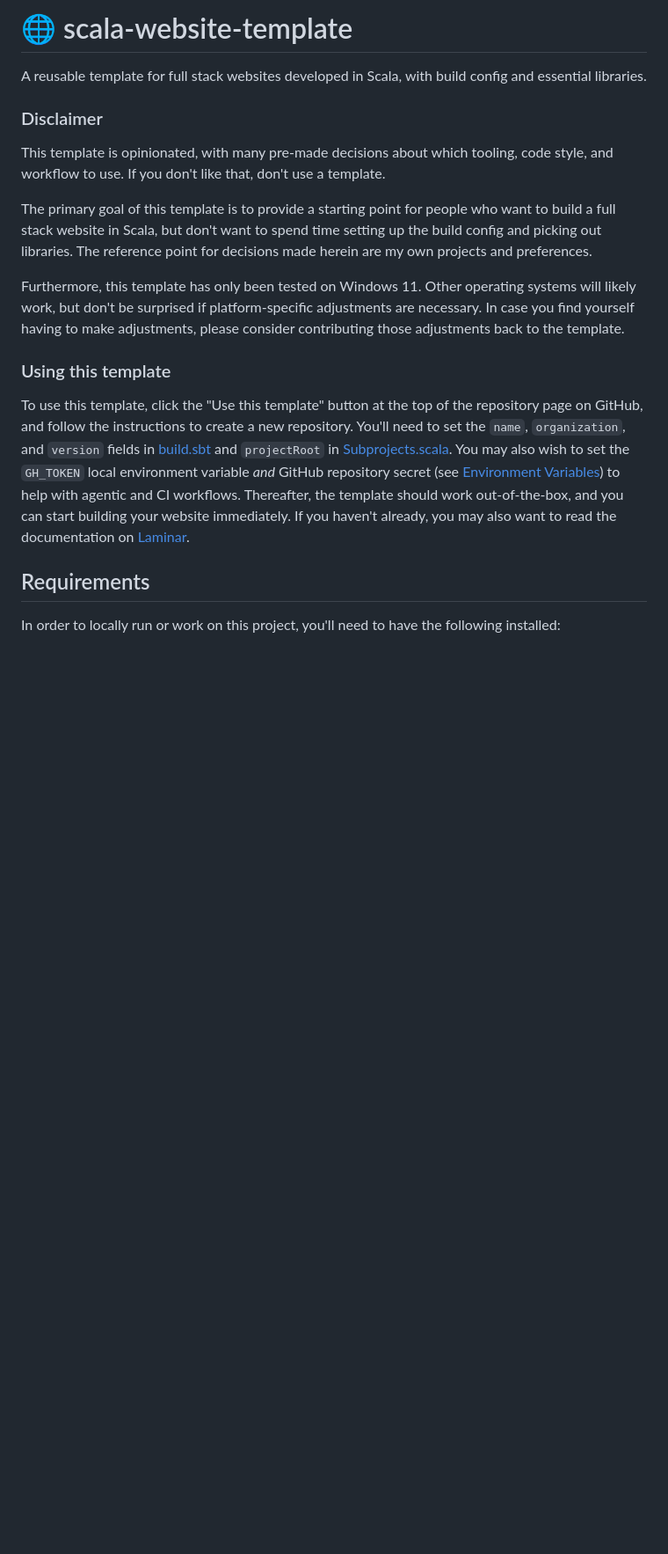
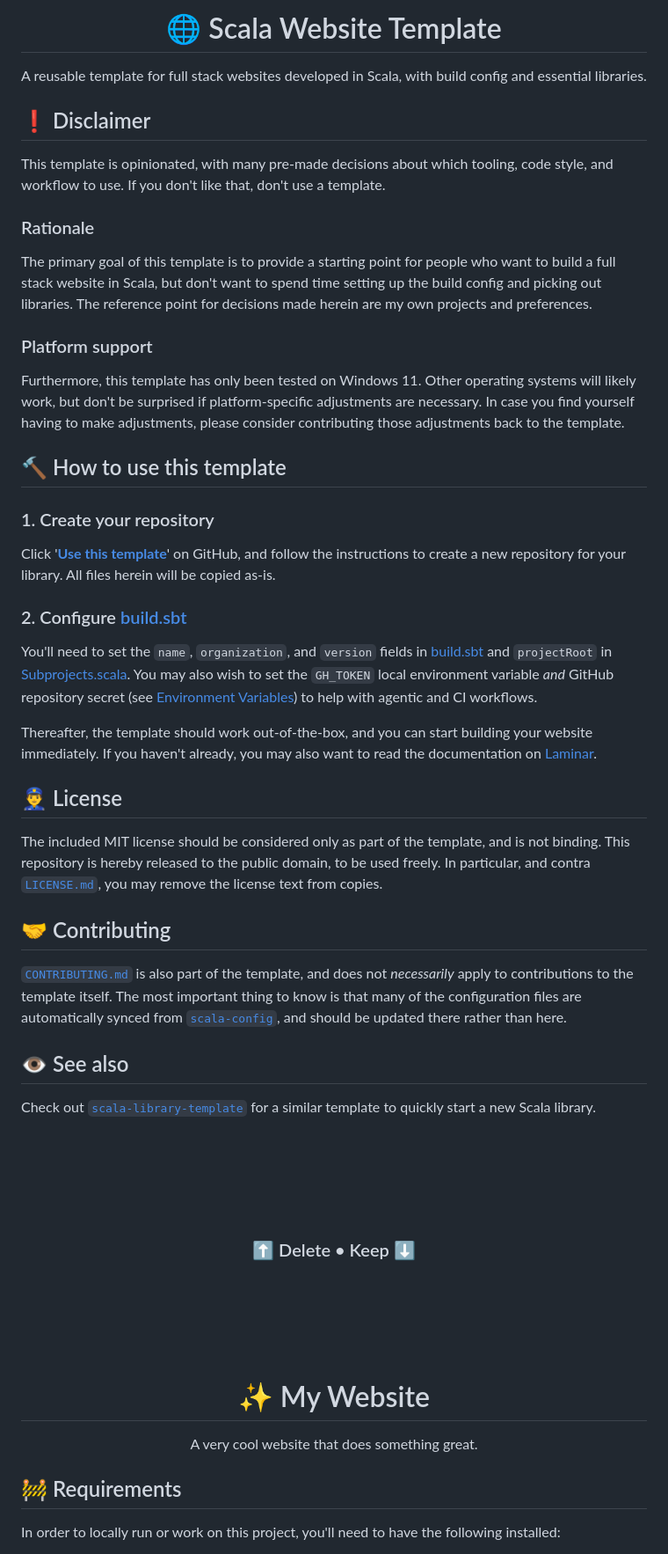
Before and after one commit to SgtSwagrid/scala-website-template, a Markdown page: README.md, the part around one of its changes. Shown at 88% size. GitHub-like rendering; blank space fills up the shorter version.

Commit message:
Revise README structure and add usage instructions
Updated README to enhance structure and clarity, added sections for usage, installation, and environment variables.

```diff
--- a/README.md
+++ b/README.md
@@ -1,29 +1,65 @@
-# 🌐 scala-website-template
+<div align="center">
+  <h1>🌐 Scala Website Template</h1>
+  <p>A reusable template for full stack websites developed in Scala, with build config and essential libraries.</p>
+</div>
 
-A reusable template for full stack websites developed in Scala, with build config and essential libraries.
-
-### Disclaimer
+## ❗ Disclaimer
 
 This template is opinionated, with many pre-made decisions about which tooling, code style, and workflow to use.
 If you don't like that, don't use a template.
+
+### Rationale
 
 The primary goal of this template is to provide a starting point for people who want to build a full stack website in Scala,
 but don't want to spend time setting up the build config and picking out libraries.
 The reference point for decisions made herein are my own projects and preferences.
 
+### Platform support
+
 Furthermore, this template has only been tested on Windows 11.
 Other operating systems will likely work, but don't be surprised if platform-specific adjustments are necessary.
 In case you find yourself having to make adjustments, please consider contributing those adjustments back to the template.
 
-### Using this template
+## 🔨 How to use this template
 
-To use this template, click the "Use this template" button at the top of the repository page on GitHub, and follow the instructions to create a new repository.
+### 1. Create your repository
+
+Click '[**Use this template**](https://github.com/new?template_name=scala-website-template&template_owner=SgtSwagrid)' on GitHub, and follow the instructions to create a new repository for your library.
+All files herein will be copied as-is.
+
+### 2. Configure [build.sbt](build.sbt)
+
 You'll need to set the `name`, `organization`, and `version` fields in [build.sbt](./build.sbt) and `projectRoot` in [Subprojects.scala](./project/Subprojects.scala).
 You may also wish to set the `GH_TOKEN` local environment variable _and_ GitHub repository secret (see [Environment Variables](#environment-variables)) to help with agentic and CI workflows.
+
 Thereafter, the template should work out-of-the-box, and you can start building your website immediately.
 If you haven't already, you may also want to read the documentation on [Laminar](https://laminar.dev/).
 
-## Requirements
+## 👮‍♂️ License
+
+The included MIT license should be considered only as part of the template, and is not binding.
+This repository is hereby released to the public domain, to be used freely.
+In particular, and contra [`LICENSE.md`](LICENSE.md), you may remove the license text from copies.
+
+## 🤝 Contributing
+
+[`CONTRIBUTING.md`](CONTRIBUTING.md) is also part of the template, and does not _necessarily_ apply to contributions to the template itself.
+The most important thing to know is that many of the configuration files are automatically synced from [`scala-config`](https://github.com/SgtSwagrid/scala-config), and should be updated there rather than here.
+
+## 👁️ See also
+
+Check out [`scala-library-template`](https://github.com/SgtSwagrid/scala-library-template) for a similar template to quickly start a new Scala library.
+
+<br/><br/><br/><br/>
+<h3 align="center">⬆️ Delete • Keep ⬇️</h3>
+<br/><br/><br/><br/>
+
+<div align="center">
+  <h1>✨ My Website</h1>
+  <p>A very cool website that does something great.</p>
+</div>
+
+## 🚧 Requirements
 
 In order to locally run or work on this project, you'll need to have the following installed:
 
```
Also changed, not shown: other parts of README.md (+7 -11 lines).
